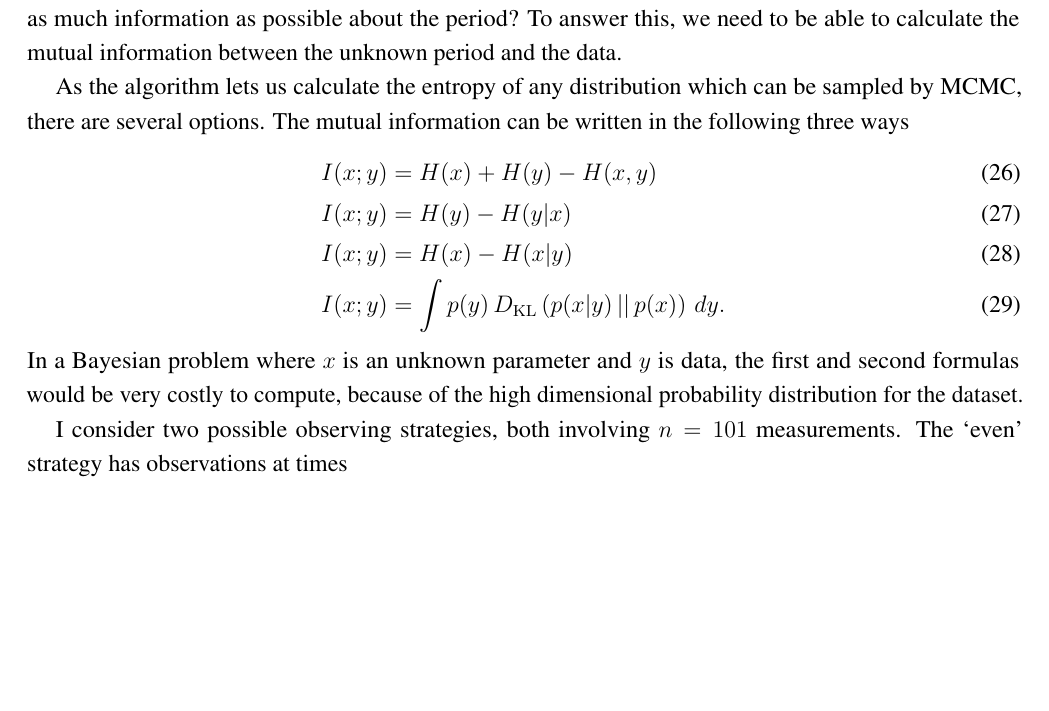
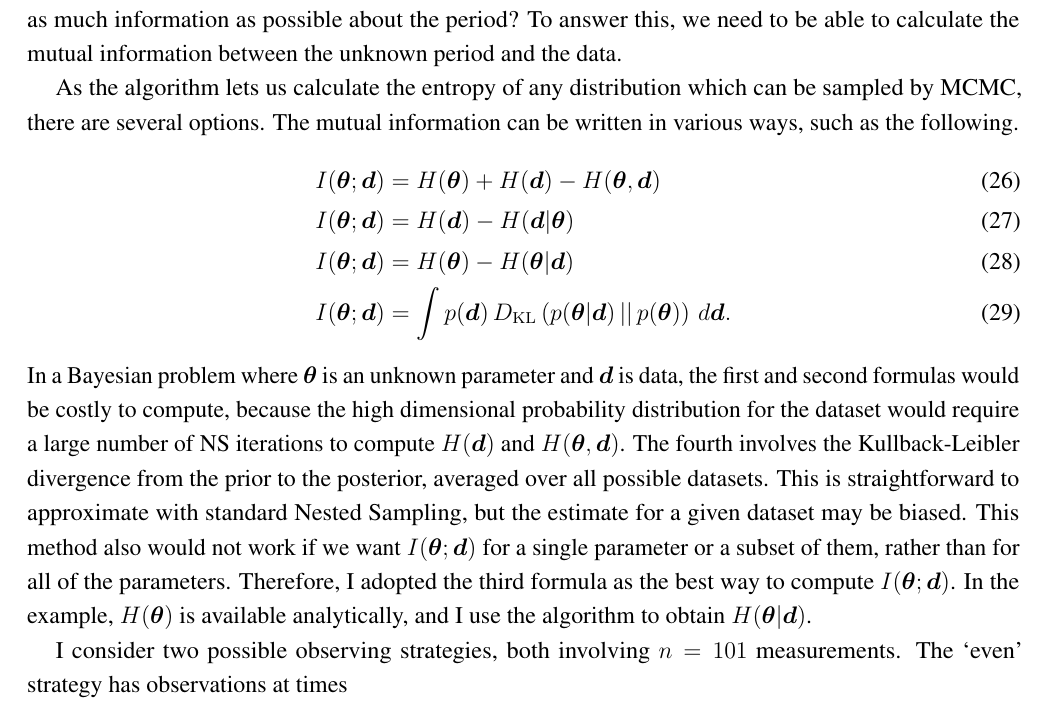
Before and after one commit to eggplantbren/InfoNest, a LaTeX paper (paper/ms.tex): part of page 8 of 14, cut so that both start at the same text, the shorter picture padded with empty space. Compiled offline with pdfLaTeX.

Commit message:
Wrote a paragraph

```diff
--- a/paper/ms.tex
+++ b/paper/ms.tex
@@ -561,16 +561,25 @@ information between the unknown period and the data.
 
 As the algorithm lets us calculate the entropy of any distribution which can
 be sampled by MCMC, there are several options. The mutual information
-can be written in the following three ways
+can be written in various ways, such as the following.
 \begin{align}
-I(x; y) &= H(x) + H(y) - H(x, y) \\
-I(x; y) &= H(y) - H(y|x) \\
-I(x; y) &= H(x) - H(x|y) \\
-I(x; y) &= \int p(y) \, D_{\rm KL}\left(p(x|y) \,||\, p(x)\right) \, dy.
+I(\x; \d) &= H(\x) + H(\d) - H(\x, \d) \\
+I(\x; \d) &= H(\d) - H(\d|\x) \\
+I(\x; \d) &= H(\x) - H(\x|\d) \\
+I(\x; \d) &= \int p(\d) \, D_{\rm KL}\left(p(\x|\d) \,||\, p(\x)\right) \, d\d.
 \end{align}
-In a Bayesian problem where $x$ is an unknown parameter and $y$ is data, the
-first and second formulas would be very costly to compute, because of the
-high dimensional probability distribution for the dataset.
+In a Bayesian problem where $\x$ is an unknown parameter and $\d$ is data, the
+first and second formulas would be costly to compute, because the
+high dimensional probability distribution for the dataset would require a
+large number of NS iterations to compute $H(\d)$ and $H(\x, \d)$.
+The fourth involves the Kullback-Leibler divergence from the prior to the
+posterior, averaged over all possible datasets. This is straightforward to
+approximate with standard Nested Sampling, but the estimate for a given dataset
+may be biased. This method also would not work if we want $I(\x; \d)$ for
+a single parameter or a subset of them, rather than for all of the parameters.
+Therefore, I adopted the third formula as the best way to compute $I(\x; \d)$.
+In the example, $H(\x)$ is available analytically, and I use the algorithm to
+obtain $H(\x | \d)$.
 
 I consider two possible observing strategies, both involving
 $n=101$ measurements. The `even' strategy has observations at times
```
